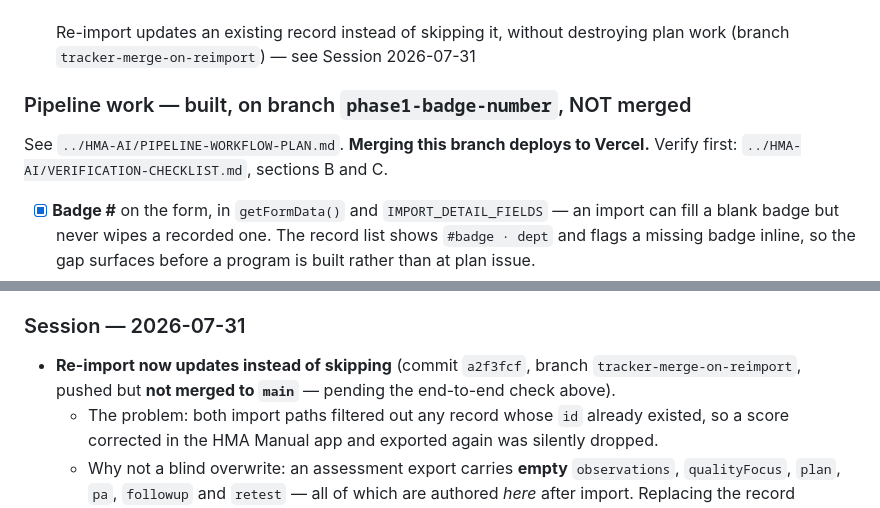
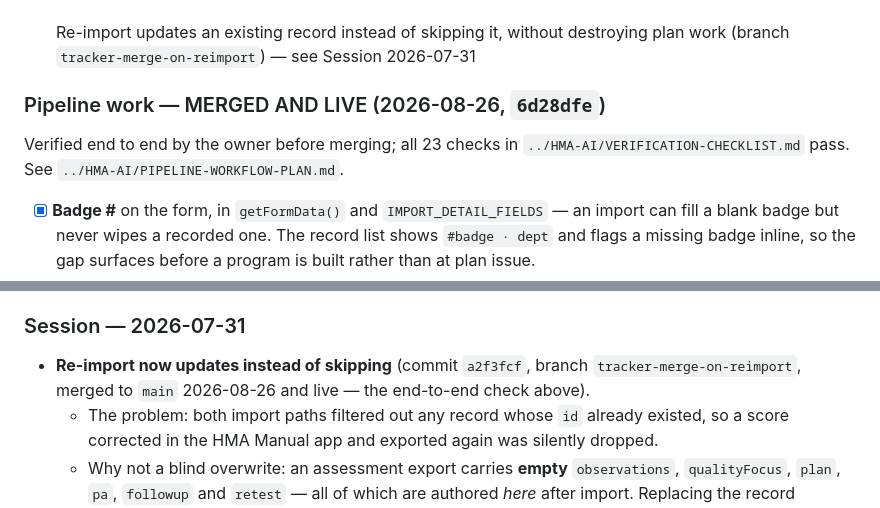
Before and after one commit to Dane-Lee/HMA-Correct-Exercise-Tracker, a Markdown page: PROGRESS.md, 2 parts joined by grey strips. Drawn GitHub-style.

Commit message:
Mark the pipeline work as merged and live
Co-Authored-By: Claude Opus 5 <noreply@anthropic.com>

```diff
--- a/PROGRESS.md
+++ b/PROGRESS.md
@@ -45,9 +45,9 @@ No cloud backend.
 - [x] Re-import updates an existing record instead of skipping it, without destroying plan work
       (branch `tracker-merge-on-reimport`) — see Session 2026-07-31
 
-### Pipeline work — built, on branch `phase1-badge-number`, NOT merged
-See `../HMA-AI/PIPELINE-WORKFLOW-PLAN.md`. **Merging this branch deploys to Vercel.**
-Verify first: `../HMA-AI/VERIFICATION-CHECKLIST.md`, sections B and C.
+### Pipeline work — MERGED AND LIVE (2026-08-26, `6d28dfe`)
+Verified end to end by the owner before merging; all 23 checks in
+`../HMA-AI/VERIFICATION-CHECKLIST.md` pass. See `../HMA-AI/PIPELINE-WORKFLOW-PLAN.md`.
 
 - [x] **Badge #** on the form, in `getFormData()` and `IMPORT_DETAIL_FIELDS` — an import can fill a
       blank badge but never wipes a recorded one. The record list shows `#badge · dept` and flags a
@@ -122,7 +122,7 @@ Verify first: `../HMA-AI/VERIFICATION-CHECKLIST.md`, sections B and C.
 
 ### Session — 2026-07-31
 - **Re-import now updates instead of skipping** (commit `a2f3fcf`, branch `tracker-merge-on-reimport`,
-  pushed but **not merged to `main`** — pending the end-to-end check above).
+  merged to `main` 2026-08-26 and live — the end-to-end check above).
   - The problem: both import paths filtered out any record whose `id` already existed, so a score
     corrected in the HMA Manual app and exported again was silently dropped.
   - Why not a blind overwrite: an assessment export carries **empty** `observations`, `qualityFocus`,
```
